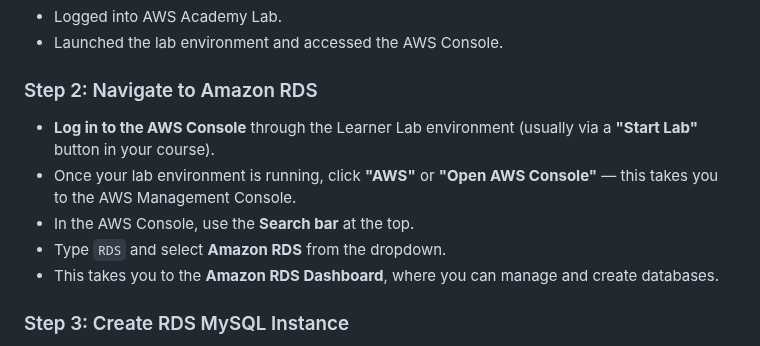
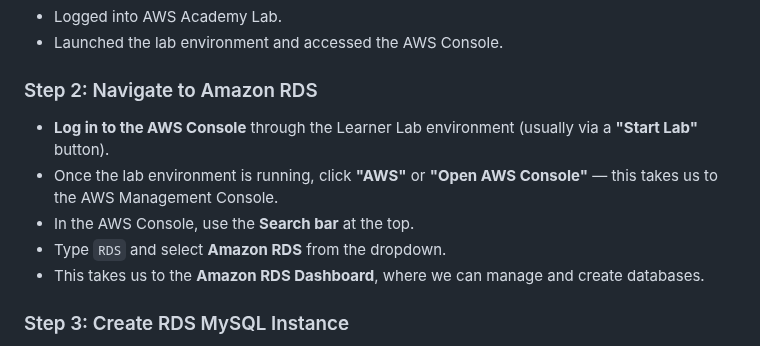
Before and after one commit to krisnguyenn2020/SWE645-Extra-Credit, a Markdown page: README.md, the part around the change. GitHub-like rendering.

```diff
--- a/README.md
+++ b/README.md
@@ -8,11 +8,11 @@ This microservice application uses a MySQL database hosted on Amazon RDS for sto
 - Launched the lab environment and accessed the AWS Console.
 
 ### Step 2: Navigate to Amazon RDS
-- **Log in to the AWS Console** through the Learner Lab environment (usually via a **"Start Lab"** button in your course).
-- Once your lab environment is running, click **"AWS"** or **"Open AWS Console"** — this takes you to the AWS Management Console.
+- **Log in to the AWS Console** through the Learner Lab environment (usually via a **"Start Lab"** button).
+- Once the lab environment is running, click **"AWS"** or **"Open AWS Console"** — this takes us to the AWS Management Console.
 - In the AWS Console, use the **Search bar** at the top.
 - Type `RDS` and select **Amazon RDS** from the dropdown.
-- This takes you to the **Amazon RDS Dashboard**, where you can manage and create databases.
+- This takes us to the **Amazon RDS Dashboard**, where we can manage and create databases.
 
 ### Step 3: Create RDS MySQL Instance
 - Navigated to **Amazon RDS** in the AWS Console.
```
